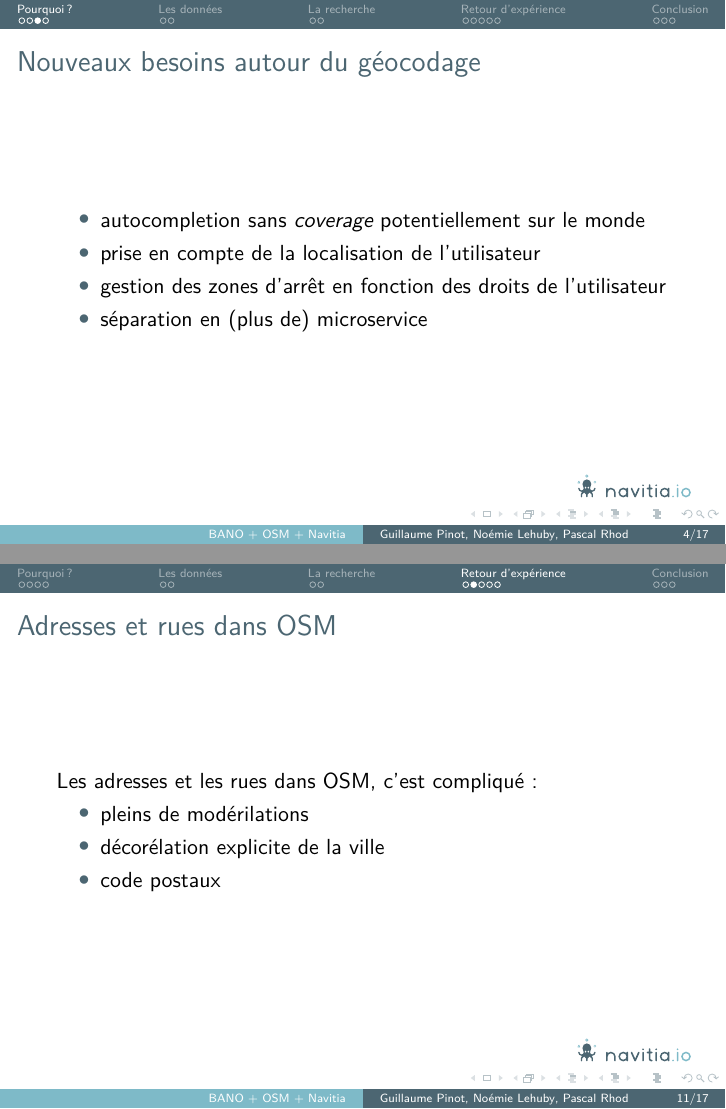
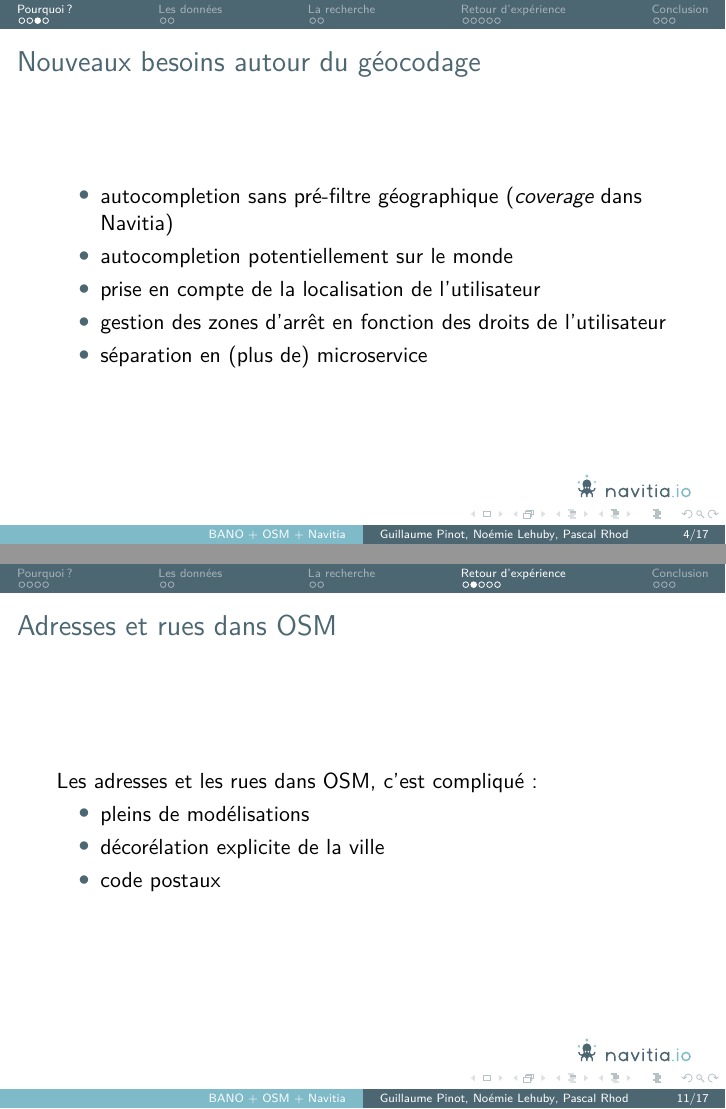
Before and after one commit to TeXitoi/pinot2017bano, LaTeX slides (pinot2017bano.tex): pages 4 and 11 of 17, joined at a grey line. Compiled offline with pdfLaTeX.

Commit message:
Update pinot2017bano.tex
Some corrections and a schema request :)

```diff
--- a/pinot2017bano.tex
+++ b/pinot2017bano.tex
@@ -130,7 +130,8 @@
   \frametitle{Nouveaux besoins autour du géocodage}
 
   \begin{itemize}
-  \item autocompletion sans \foreign{coverage} potentiellement sur le monde
+  \item autocompletion sans pré-filtre géographique (\foreign{coverage} dans Navitia)
+  \item autocompletion potentiellement sur le monde
   \item prise en compte de la localisation de l'utilisateur
   \item gestion des zones d'arrêt en fonction des droits de l'utilisateur
   \item séparation en (plus de) microservice
@@ -181,7 +182,7 @@
 
   Les adresses et les rues dans OSM, c'est compliqué:
   \begin{itemize}
-  \item pleins de modérilations
+  \item pleins de modélisations
   \item décorélation explicite de la ville
   \item code postaux
   \end{itemize}
```
Also changed, not shown: pinot2017bano.tex (1 more changed lines).
